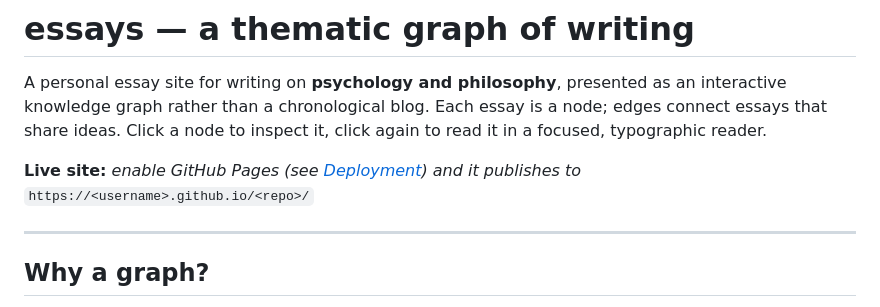
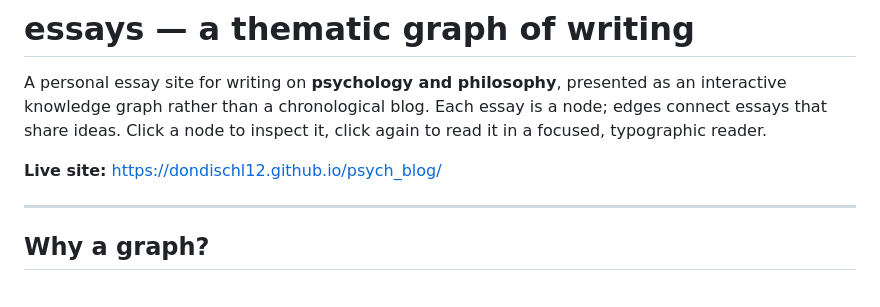
Before and after one commit to dondischl12/psych_blog, a Markdown page: README.md, the part around the change. Drawn GitHub-style.

Commit message:
docs: set live site URL in README
Co-Authored-By: Claude Opus 4.8 (1M context) <noreply@anthropic.com>

```diff
--- a/README.md
+++ b/README.md
@@ -5,11 +5,7 @@ as an interactive knowledge graph rather than a chronological blog. Each essay
 is a node; edges connect essays that share ideas. Click a node to inspect it,
 click again to read it in a focused, typographic reader.
 
-**Live site:** _enable GitHub Pages (see [Deployment](#deployment)) and it publishes to_
-`https://<username>.github.io/<repo>/`
-
-<!-- Replace the line above with your real URL once Pages is live, e.g.:
-     Live site: https://dondischl12.github.io/psych_blog/ -->
+**Live site:** <https://dondischl12.github.io/psych_blog/>
 
 ---
 
```
